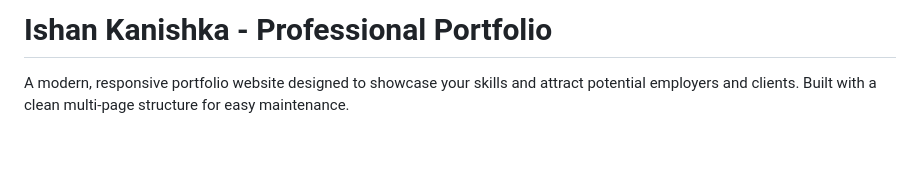
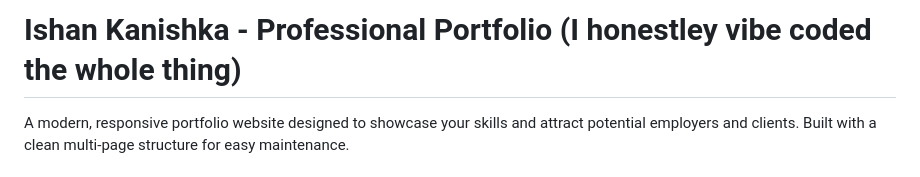
Before and after one commit to Ishan-Kanishka/Ishan-Kanishka.github.io, a Markdown page: README.md, the part around the change. GitHub-like rendering; blank space fills up the shorter version.

```diff
--- a/README.md
+++ b/README.md
@@ -1,4 +1,4 @@
-# Ishan Kanishka - Professional Portfolio
+# Ishan Kanishka - Professional Portfolio (I honestley vibe coded the whole thing)
 
 A modern, responsive portfolio website designed to showcase your skills and attract potential employers and clients. Built with a clean multi-page structure for easy maintenance.
 
```
